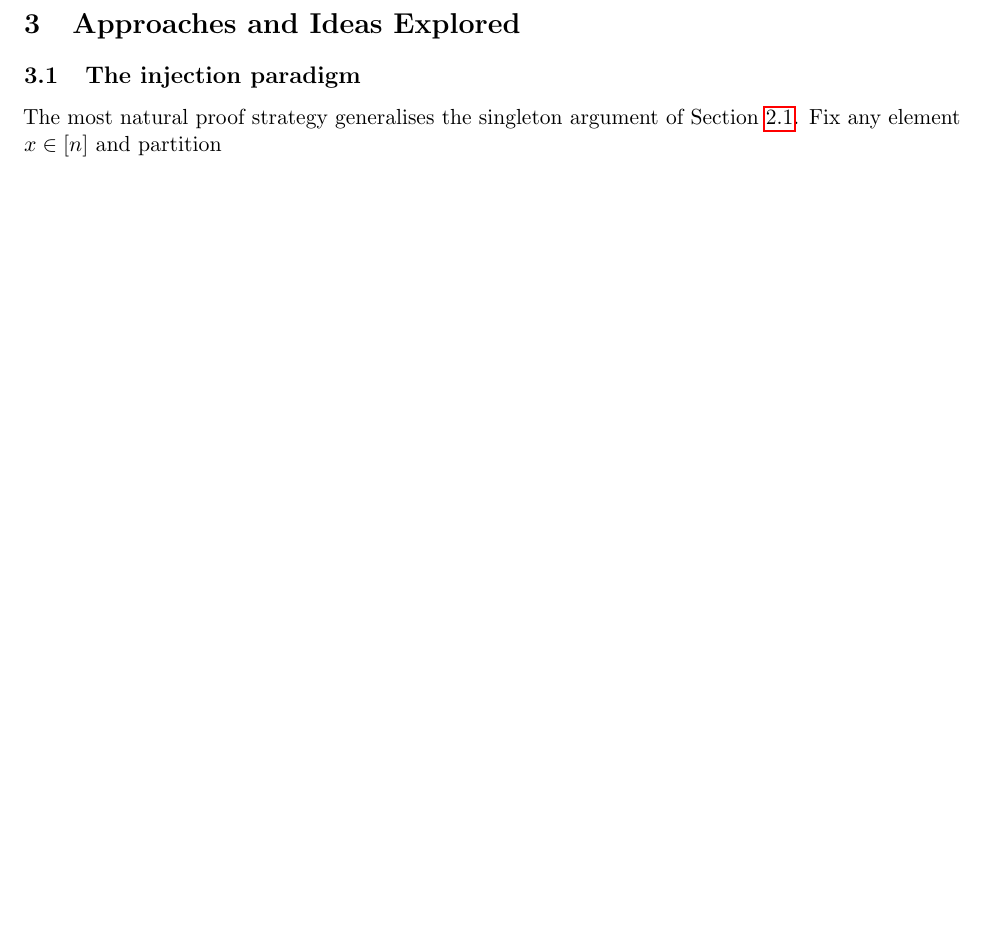
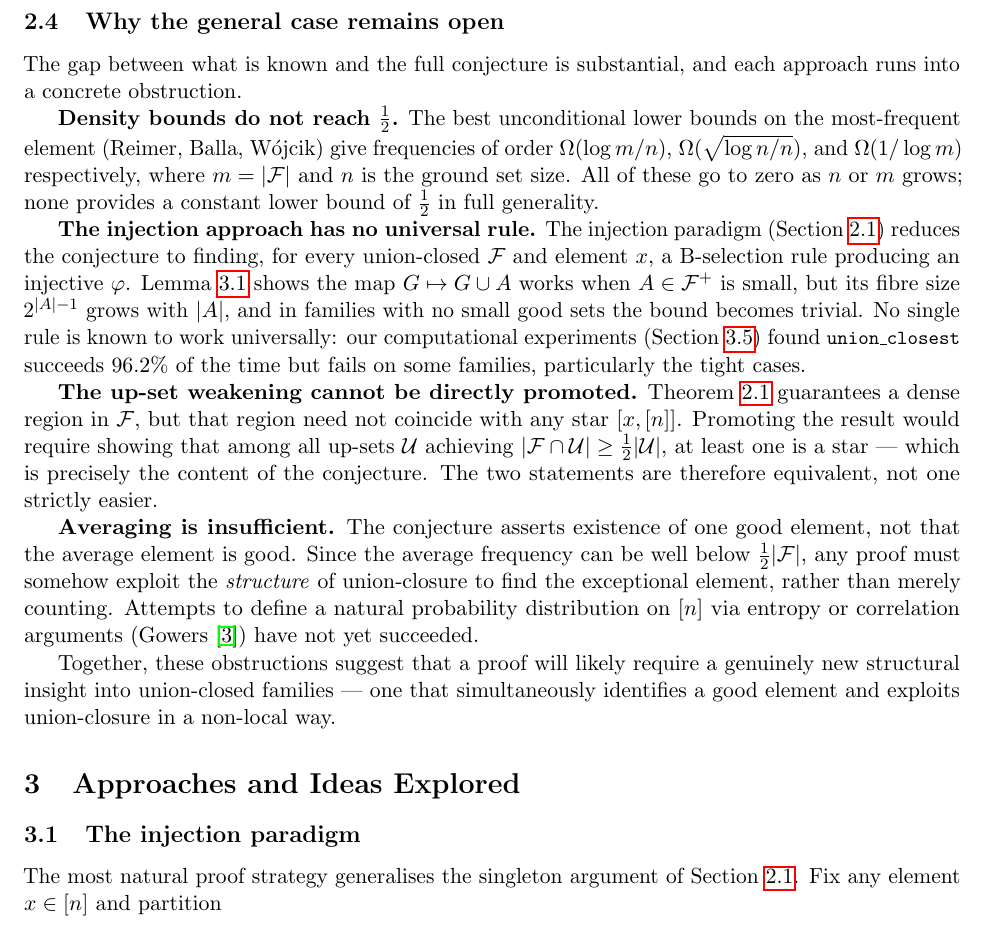
Before and after one commit to visheshnarayan/frankl-union-closed-conjecture, a LaTeX document (report.tex): part of page 4 of 7 before the commit and part of page 4 of 8 after it, cut at the place of the change, the shorter picture padded with empty space. Compiled offline with pdfLaTeX.

Commit message:
Address why the general case remains open in §2

```diff
--- a/report.tex
+++ b/report.tex
@@ -190,6 +190,52 @@ need $\U = [x,[n]] := \{X \subseteq [n] : x \in X\}$ for some specific
 $x$; Theorem~\ref{thm:upset} allows any up-set of bounded size.
 Nevertheless the result is nontrivial: it shows that $\F$ always has
 a large ``dense'' region in the Boolean lattice.
+
+\subsection{Why the general case remains open}
+
+The gap between what is known and the full conjecture is substantial, and
+each approach runs into a concrete obstruction.
+
+\textbf{Density bounds do not reach $\frac{1}{2}$.}
+The best unconditional lower bounds on the most-frequent element
+(Reimer, Balla, W\'{o}jcik) give frequencies of order
+$\Omega(\log m / n)$, $\Omega(\sqrt{\log n / n})$, and $\Omega(1/\log m)$
+respectively, where $m = |\F|$ and $n$ is the ground set size.
+All of these go to zero as $n$ or $m$ grows; none provides
+a constant lower bound of $\frac{1}{2}$ in full generality.
+
+\textbf{The injection approach has no universal rule.}
+The injection paradigm (Section~\ref{sec:easy}) reduces the conjecture to
+finding, for every union-closed $\F$ and element $x$, a B-selection rule
+producing an injective $\varphi$.
+Lemma~\ref{lem:fiber} shows the map $G \mapsto G \cup A$
+works when $A \in \F^+$ is small, but its fibre size $2^{|A|-1}$ grows
+with $|A|$, and in families with no small good sets the bound becomes trivial.
+No single rule is known to work universally: our computational experiments
+(Section~\ref{sec:comp-rl}) found {\small\texttt{union\_closest}} succeeds 96.2\%
+of the time but fails on some families, particularly the tight cases.
+
+\textbf{The up-set weakening cannot be directly promoted.}
+Theorem~\ref{thm:upset} guarantees a dense region in $\F$,
+but that region need not coincide with any star $[x,[n]]$.
+Promoting the result would require showing that among all up-sets $\U$
+achieving $|\F \cap \U| \ge \frac{1}{2}|\U|$,
+at least one is a star --- which is precisely the content of the conjecture.
+The two statements are therefore equivalent, not one strictly easier.
+
+\textbf{Averaging is insufficient.}
+The conjecture asserts existence of one good element, not that the average
+element is good.
+Since the average frequency can be well below $\frac{1}{2}|\F|$,
+any proof must somehow exploit the \emph{structure} of union-closure
+to find the exceptional element, rather than merely counting.
+Attempts to define a natural probability distribution on $[n]$ via entropy
+or correlation arguments (Gowers \cite{gowers2016}) have not yet succeeded.
+
+Together, these obstructions suggest that a proof will likely require a
+genuinely new structural insight into union-closed families --- one that
+simultaneously identifies a good element and exploits union-closure in a
+non-local way.
 
 % ---------------------------------------------------------------
 \section{Approaches and Ideas Explored}
```
